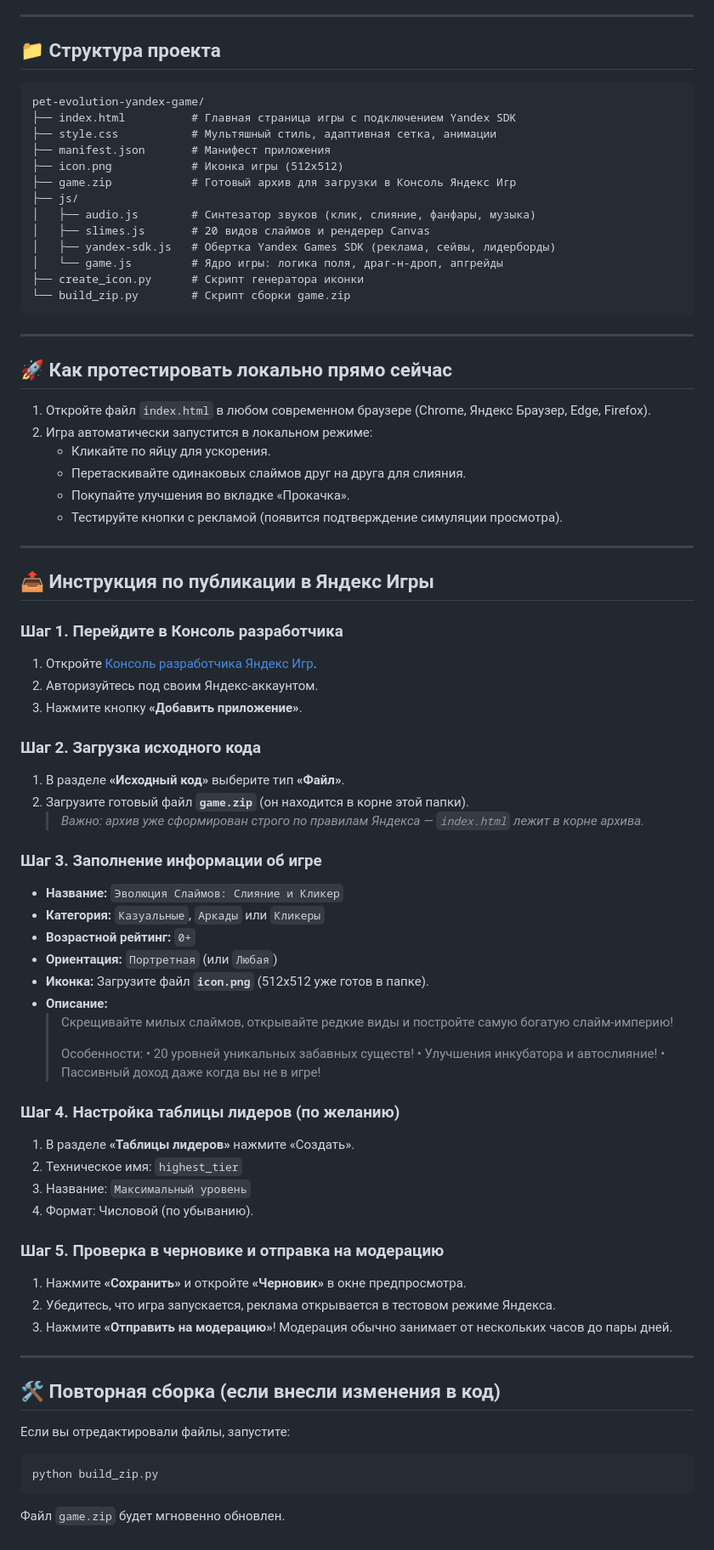
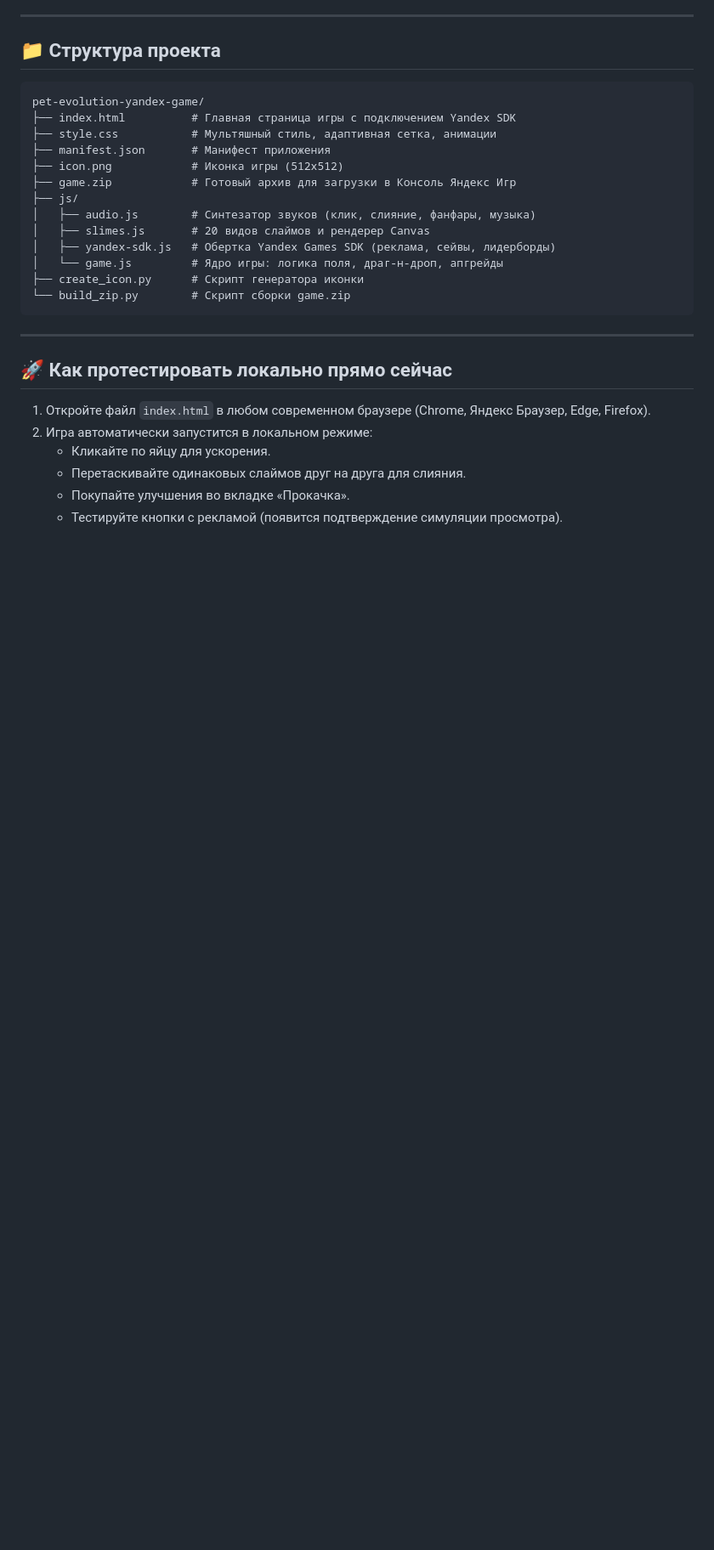
Before and after one commit to Eksailed/SlimeCleeker, a Markdown page: README.md, the part around the change. Shown at 85% size. Rendered like a GitHub page; blank space fills up the shorter version.

Commit message:
docs: remove publication instructions and rebuild game.zip

````diff
--- a/README.md
+++ b/README.md
@@ -62,51 +62,3 @@ pet-evolution-yandex-game/
    - Перетаскивайте одинаковых слаймов друг на друга для слияния.
    - Покупайте улучшения во вкладке «Прокачка».
    - Тестируйте кнопки с рекламой (появится подтверждение симуляции просмотра).
-
----
-
-## 📤 Инструкция по публикации в Яндекс Игры
-
-### Шаг 1. Перейдите в Консоль разработчика
-1. Откройте [Консоль разработчика Яндекс Игр](https://yandex.ru/dev/games/console/).
-2. Авторизуйтесь под своим Яндекс-аккаунтом.
-3. Нажмите кнопку **«Добавить приложение»**.
-
-### Шаг 2. Загрузка исходного кода
-1. В разделе **«Исходный код»** выберите тип **«Файл»**.
-2. Загрузите готовый файл **`game.zip`** (он находится в корне этой папки).
-   > *Важно: архив уже сформирован строго по правилам Яндекса — `index.html` лежит в корне архива.*
-
-### Шаг 3. Заполнение информации об игре
-- **Название:** `Эволюция Слаймов: Слияние и Кликер`
-- **Категория:** `Казуальные`, `Аркады` или `Кликеры`
-- **Возрастной рейтинг:** `0+`
-- **Ориентация:** `Портретная` (или `Любая`)
-- **Иконка:** Загрузите файл **`icon.png`** (512x512 уже готов в папке).
-- **Описание:**
-  > Скрещивайте милых слаймов, открывайте редкие виды и постройте самую богатую слайм-империю!
-  >
-  > Особенности:
-  > • 20 уровней уникальных забавных существ!
-  > • Улучшения инкубатора и автослияние!
-  > • Пассивный доход даже когда вы не в игре!
-
-### Шаг 4. Настройка таблицы лидеров (по желанию)
-1. В разделе **«Таблицы лидеров»** нажмите «Создать».
-2. Техническое имя: `highest_tier`
-3. Название: `Максимальный уровень`
-4. Формат: Числовой (по убыванию).
-
-### Шаг 5. Проверка в черновике и отправка на модерацию
-1. Нажмите **«Сохранить»** и откройте **«Черновик»** в окне предпросмотра.
-2. Убедитесь, что игра запускается, реклама открывается в тестовом режиме Яндекса.
-3. Нажмите **«Отправить на модерацию»**! Модерация обычно занимает от нескольких часов до пары дней.
-
----
-
-## 🛠 Повторная сборка (если внесли изменения в код)
-Если вы отредактировали файлы, запустите:
-```powershell
-python build_zip.py
-```
-Файл `game.zip` будет мгновенно обновлен.
````
